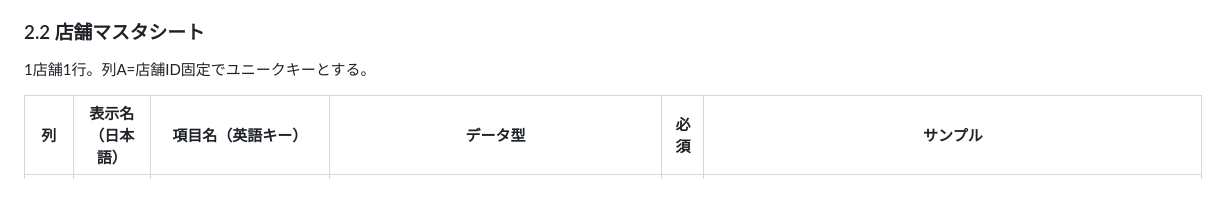
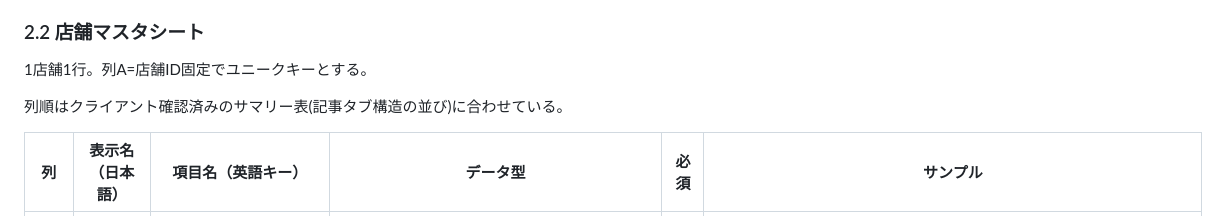
Before and after one commit to fkdkazu-commits/eyebrow-salon-ai-tool, a Markdown page: 設計書.md, the part around one of its changes. Rendered like a GitHub page; blank space fills up the shorter version.

Commit message:
店舗マスタの列順をクライアント確認済みサマリー表の並びに合わせて変更
必須列(店舗ID/店舗名/URL/住所)は維持しつつ、それ以降の列順を
記事タブ構造(サマリー表)の項目順に揃えることで、クライアントレビュー内容と
スキーマの対応関係を分かりやすくした。

```diff
--- a/設計書.md
+++ b/設計書.md
@@ -355,6 +355,8 @@ Googleスプレッドシート1ファイルに以下4シートを持つ構成と
 
 1店舗1行。列A=店舗ID固定でユニークキーとする。
 
+列順はクライアント確認済みのサマリー表(記事タブ構造の並び)に合わせている。
+
 | 列 | 表示名（日本語） | 項目名（英語キー） | データ型 | 必須 | サンプル |
 |---|---|---|---|---|---|
 | A | 店舗ID | store_id | 文字列（HPBの店舗コード等から生成） | ○ | `H000123456` |
```
Also changed, not shown: other parts of 設計書.md (+28 -28 lines).
